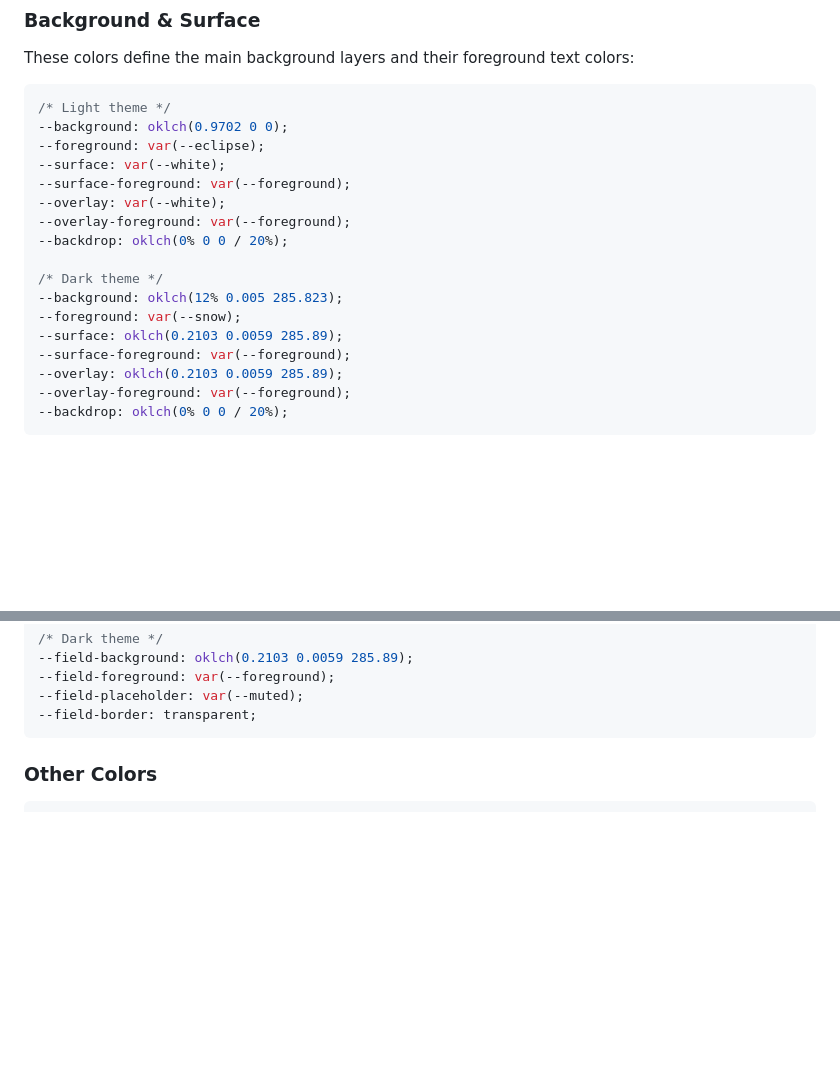
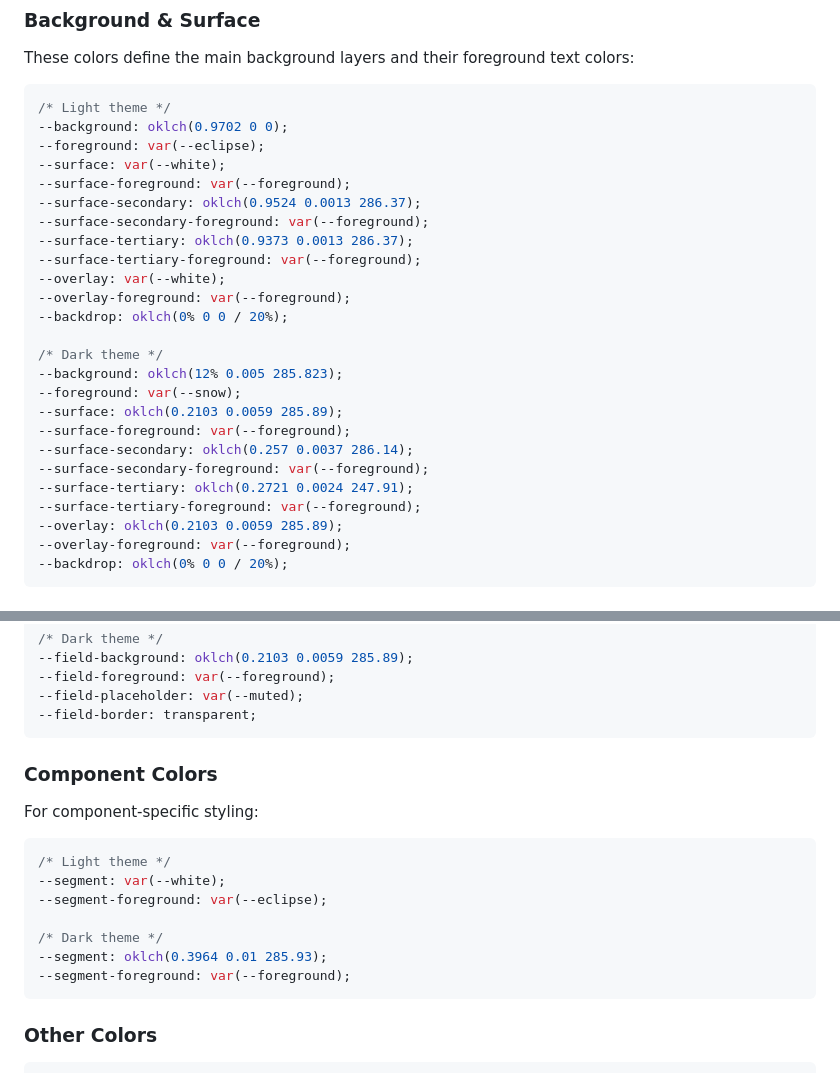
Before and after one commit to heroui-inc/heroui-native, a Markdown page: docs/colors.md, 2 parts joined by grey strips. Drawn GitHub-style; blank space fills up the shorter version.

Commit message:
docs: update colors.md

````diff
--- a/docs/colors.md
+++ b/docs/colors.md
@@ -45,6 +45,10 @@ These colors define the main background layers and their foreground text colors:
 --foreground: var(--eclipse);
 --surface: var(--white);
 --surface-foreground: var(--foreground);
+--surface-secondary: oklch(0.9524 0.0013 286.37);
+--surface-secondary-foreground: var(--foreground);
+--surface-tertiary: oklch(0.9373 0.0013 286.37);
+--surface-tertiary-foreground: var(--foreground);
 --overlay: var(--white);
 --overlay-foreground: var(--foreground);
 --backdrop: oklch(0% 0 0 / 20%);
@@ -54,6 +58,10 @@ These colors define the main background layers and their foreground text colors:
 --foreground: var(--snow);
 --surface: oklch(0.2103 0.0059 285.89);
 --surface-foreground: var(--foreground);
+--surface-secondary: oklch(0.257 0.0037 286.14);
+--surface-secondary-foreground: var(--foreground);
+--surface-tertiary: oklch(0.2721 0.0024 247.91);
+--surface-tertiary-foreground: var(--foreground);
 --overlay: oklch(0.2103 0.0059 285.89);
 --overlay-foreground: var(--foreground);
 --backdrop: oklch(0% 0 0 / 20%);
@@ -107,6 +115,20 @@ For consistent form field styling across input components:
 --field-foreground: var(--foreground);
 --field-placeholder: var(--muted);
 --field-border: transparent;
+```
+
+### Component Colors
+
+For component-specific styling:
+
+```css
+/* Light theme */
+--segment: var(--white);
+--segment-foreground: var(--eclipse);
+
+/* Dark theme */
+--segment: oklch(0.3964 0.01 285.93);
+--segment-foreground: var(--foreground);
 ```
 
 ### Other Colors
````
